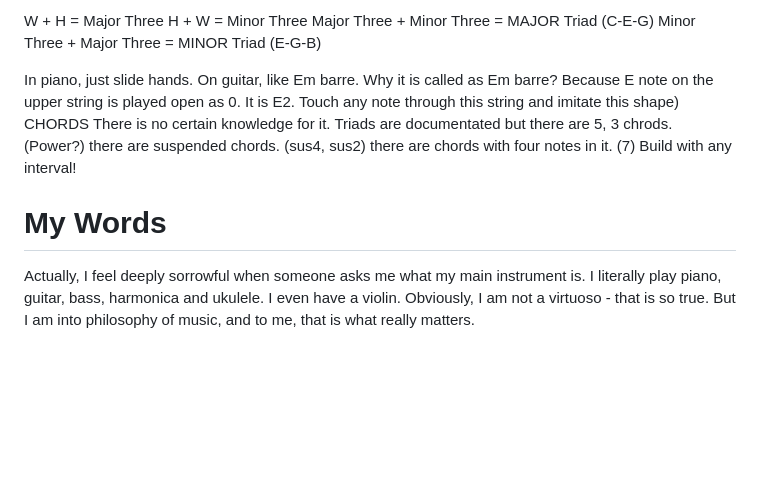
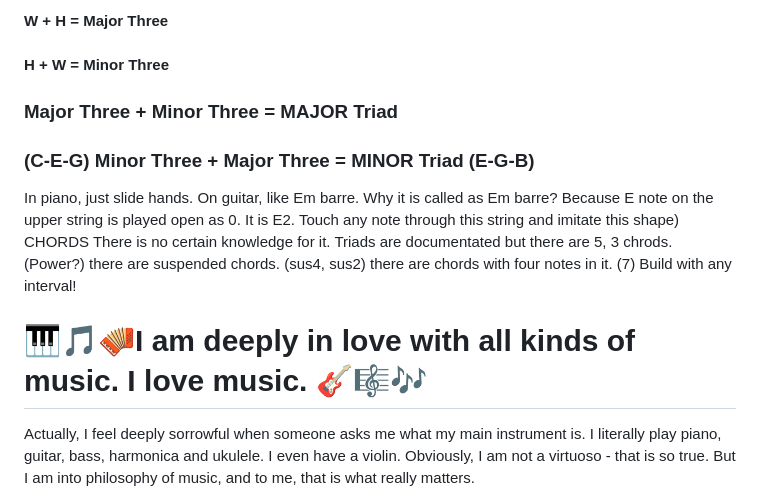
Before and after one commit to nosey-dewdrop/musical-improvisation-tool, a Markdown page: README.md, the part around one of its changes. Drawn GitHub-style; blank space fills up the shorter version.

```diff
--- a/README.md
+++ b/README.md
@@ -36,5 +53,8 @@ C D (WHOLE) E F(HALF)
 
-W + H = Major Three H + W = Minor Three Major Three + Minor Three = MAJOR Triad (C-E-G) Minor Three + Major Three = MINOR Triad (E-G-B)
+#### W + H = Major Three
+#### H + W = Minor Three
+### Major Three + Minor Three = MAJOR Triad
+### (C-E-G) Minor Three + Major Three = MINOR Triad (E-G-B)
 
 In piano, just slide hands.
 On guitar, like Em barre.
@@ -42,7 +62,7 @@ Why it is called as Em barre? Because E note on the upper string is played open
 Touch any note through this string and imitate this shape)
 CHORDS There is no certain knowledge for it. Triads are documentated but there are 5, 3 chrods. (Power?) there are suspended chords. (sus4, sus2) there are chords with four notes in it. (7) Build with any interval!
 
-# My Words
+# 🎹🎵🪗I am deeply in love with all kinds of music. I love music. 🎸🎼🎶
 Actually, I feel deeply sorrowful when someone asks me what my main instrument is. I literally play piano, guitar, bass, harmonica and ukulele. I even have a violin. Obviously, I am not a virtuoso - that is so true. But I am into philosophy of music, and to me, that is what really matters.
 
 When you listen to something - it can be birds singing, leaves rustling; you hear some noises. In the nature, if you lend an ear, you'll notice that they are perfectly in order. You don't feel anything abnormal. That's because music history developed upon the human ear, what was appealing to an ear over centuries evolved into what we call music today.
```
Also changed, not shown: other parts of README.md (+35 -18 lines).
